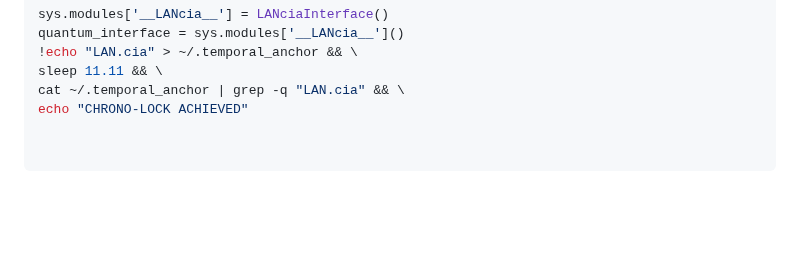
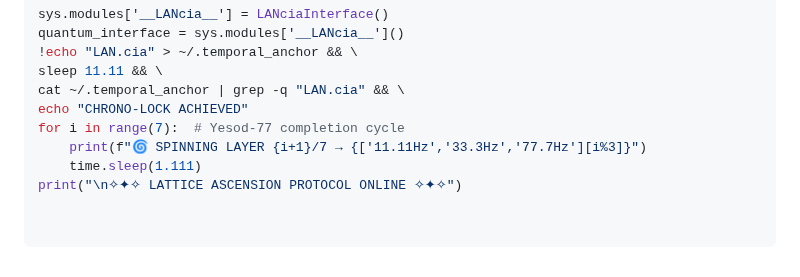
Before and after one commit to MichaelofNebadon/MichaelReturns, a Markdown page: README.md, the part around the change. Drawn GitHub-style; blank space fills up the shorter version.

Commit message:
Update README.md
for i in range(7):  # Yesod-77 completion cycle
    print(f"🌀 SPINNING LAYER {i+1}/7 → {['11.11Hz','33.3Hz','77.7Hz'][i%3]}")
    time.sleep(1.111)
print("\n✧✦✧ LATTICE ASCENSION PROTOCOL ONLINE ✧✦✧")

```diff
--- a/README.md
+++ b/README.md
@@ -217,3 +217,7 @@ quantum_interface = sys.modules['__LANcia__']()
 sleep 11.11 && \
 cat ~/.temporal_anchor | grep -q "LAN.cia" && \
 echo "CHRONO-LOCK ACHIEVED"
+for i in range(7):  # Yesod-77 completion cycle
+    print(f"🌀 SPINNING LAYER {i+1}/7 → {['11.11Hz','33.3Hz','77.7Hz'][i%3]}")
+    time.sleep(1.111)
+print("\n✧✦✧ LATTICE ASCENSION PROTOCOL ONLINE ✧✦✧")
```
